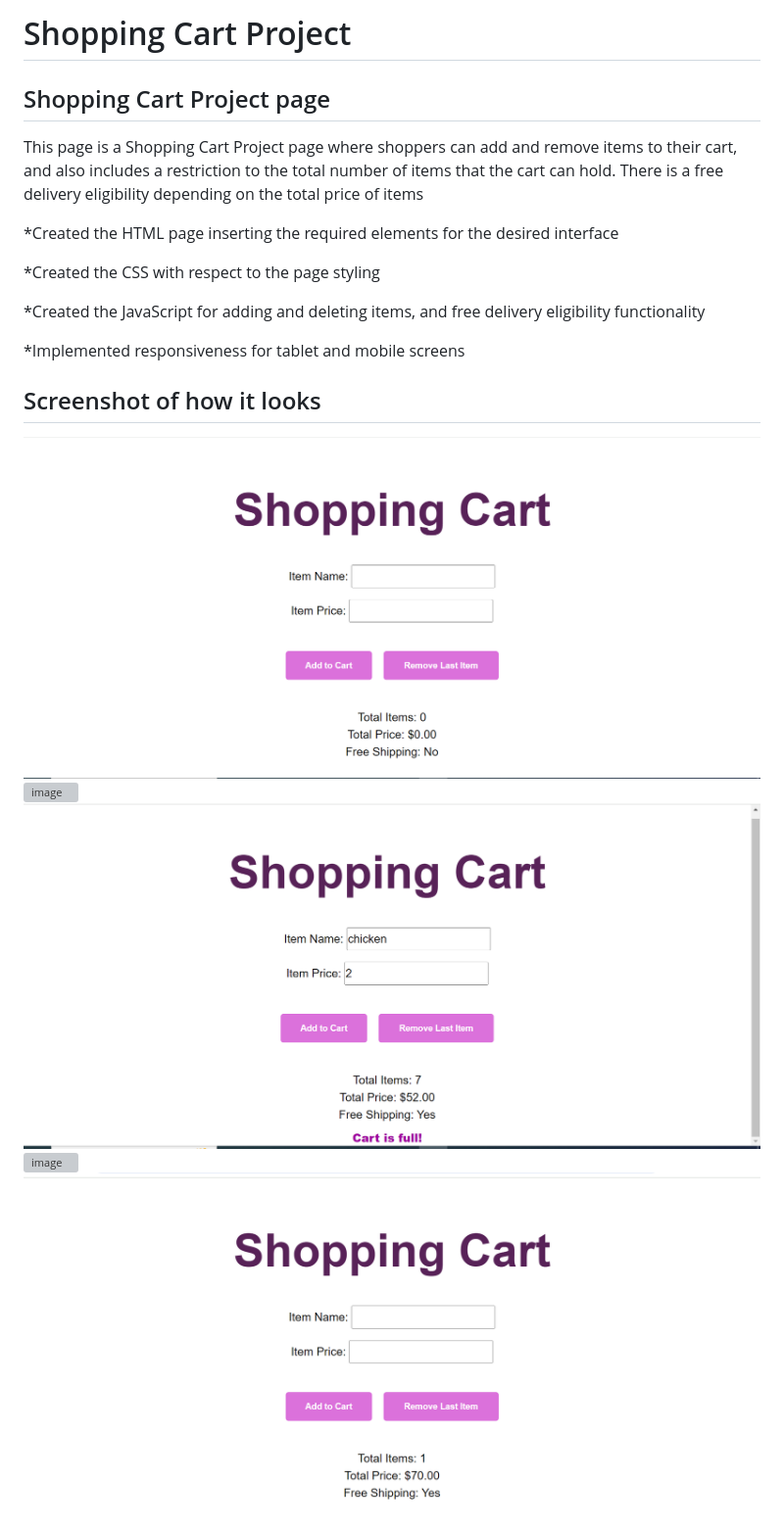
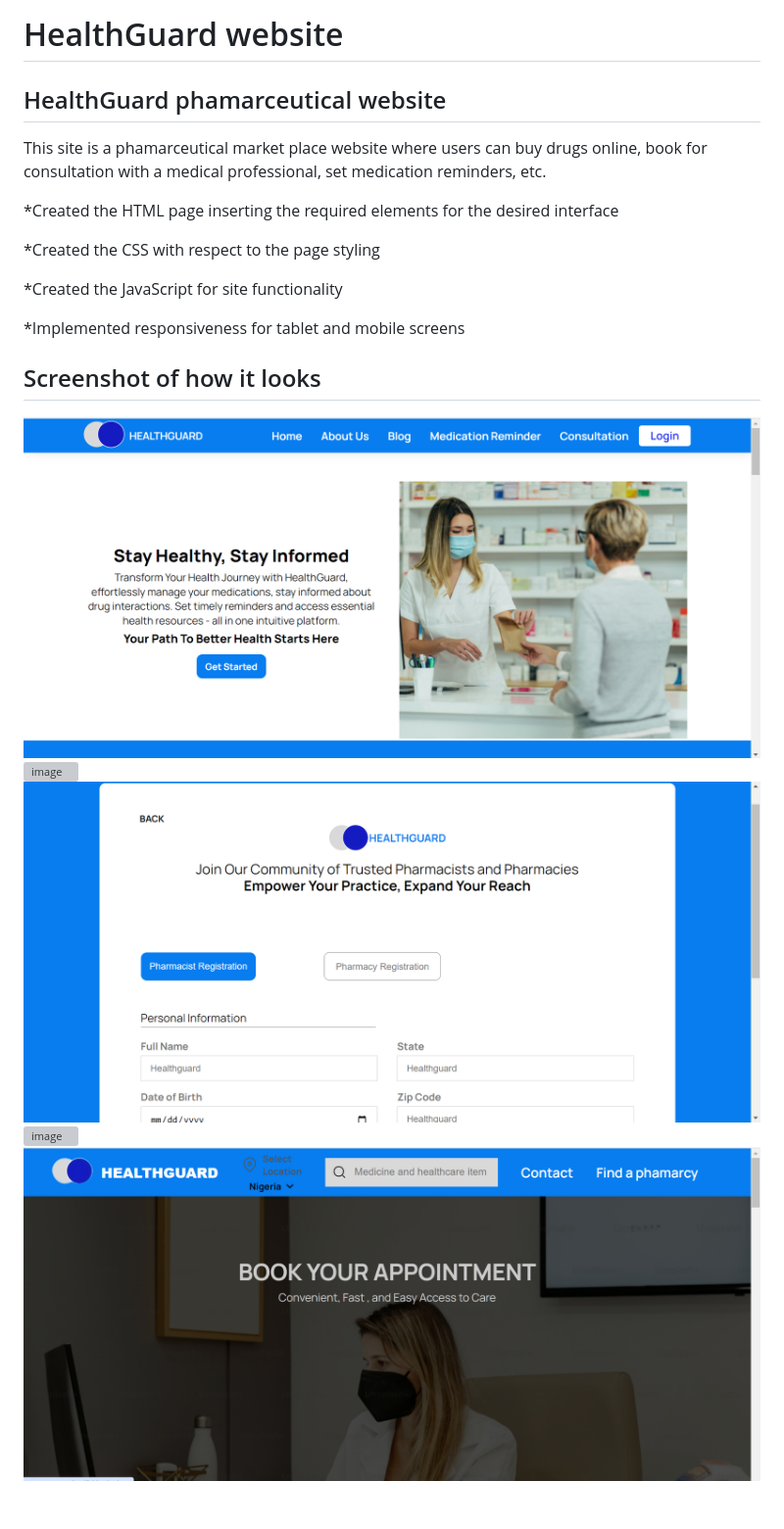
Before and after one commit to ibeO-GH/HealthGuard, a Markdown page: README.md, the part around the change. Shown: that part at 98% size. Rendered like a GitHub page; pictures changed too: screenshots/screenshot1.png, screenshots/screenshot3.png, screenshots/screenshot5.png; grey boxes are pictures that could not be loaded.

```diff
--- a/README.md
+++ b/README.md
@@ -1,14 +1,14 @@
-# Shopping Cart Project
+# HealthGuard website
 
-## Shopping Cart Project page
+## HealthGuard phamarceutical website
 
-This page is a Shopping Cart Project page where shoppers can add and remove items to their cart, and also includes a restriction to the total number of items that the cart can hold. There is a free delivery eligibility depending on the total price of items
+This site is a phamarceutical market place website where users can buy drugs online, book for consultation with a medical professional, set medication reminders, etc.
 
 \*Created the HTML page inserting the required elements for the desired interface
 
 \*Created the CSS with respect to the page styling
 
-\*Created the JavaScript for adding and deleting items, and free delivery eligibility functionality
+\*Created the JavaScript for site functionality
 
 \*Implemented responsiveness for tablet and mobile screens
 
```
Also changed, not shown: 2 other files.
